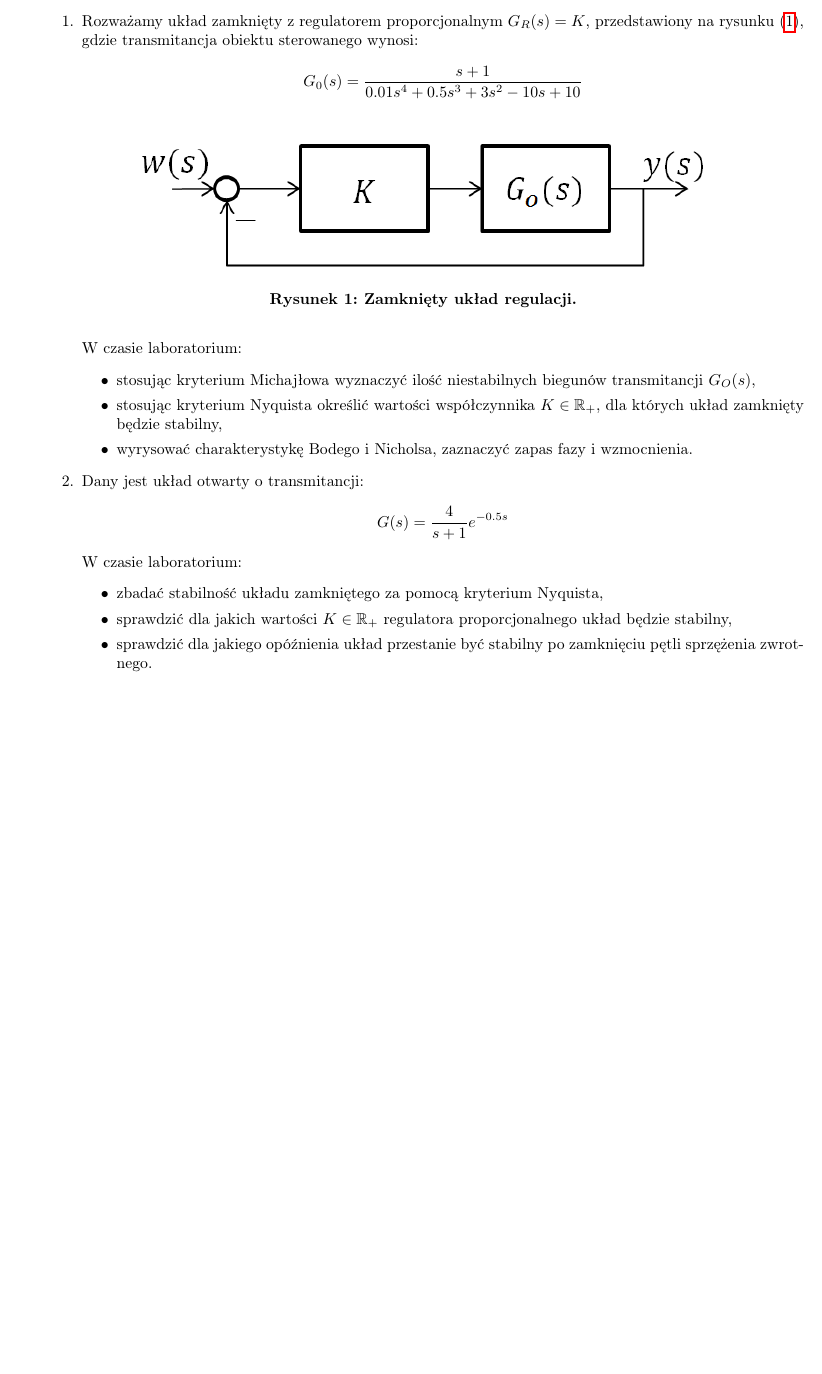
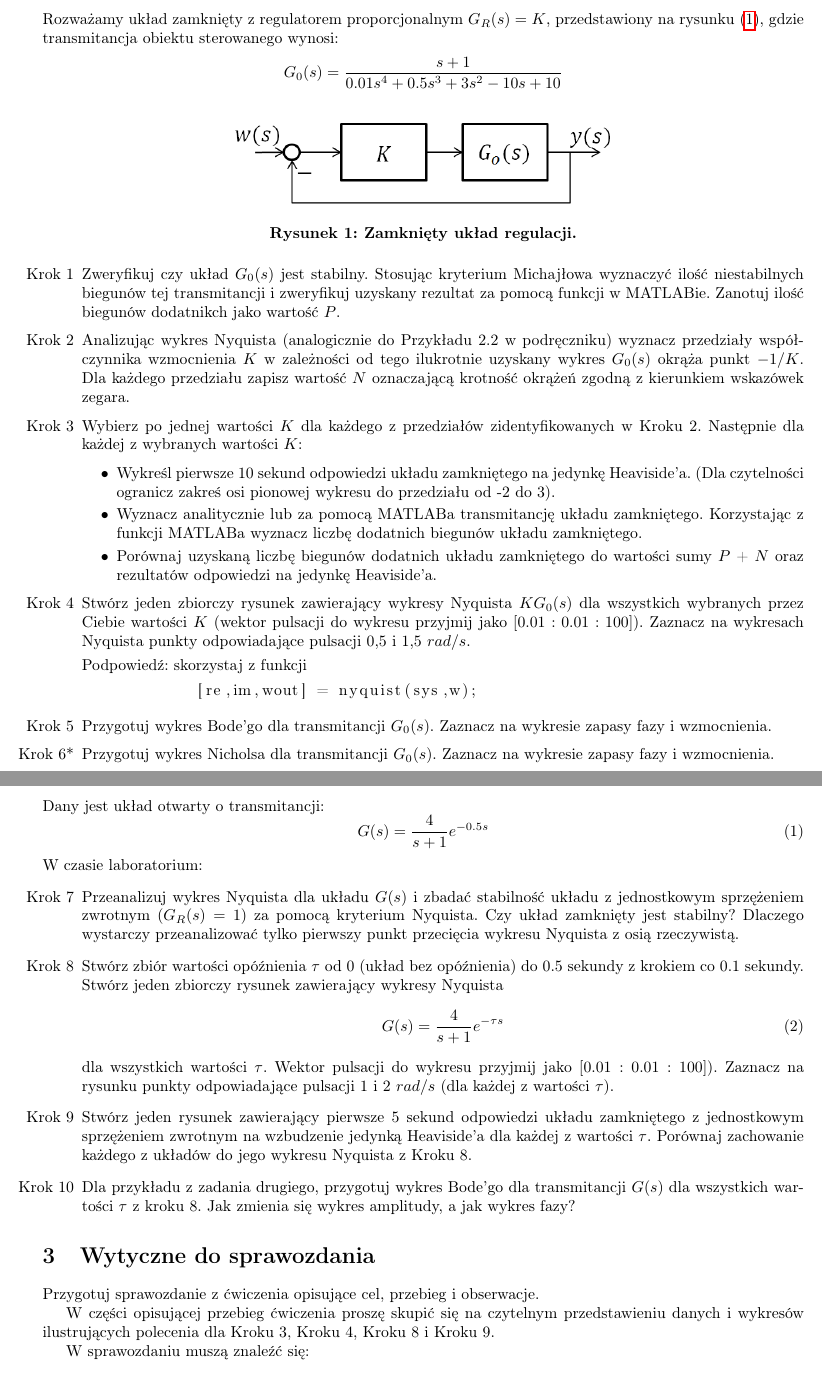
Before and after one commit to borodziejciesla/teoria_sterowania_laboratorium, a LaTeX document (02_metody_czestotliwosciowe/02_metody_czestotliwosciowe_instrukcja.tex): part of page 2 of 2 before the commit and two parts of pages 2 and 3 of 3 after it, the two joined at a grey line, cut so that both start at the same text, the shorter picture padded with empty space. Compiled offline with pdfLaTeX.

Commit message:
integracja instrukcji dla ćw 2

```diff
--- a/02_metody_czestotliwosciowe/02_metody_czestotliwosciowe_instrukcja.tex
+++ b/02_metody_czestotliwosciowe/02_metody_czestotliwosciowe_instrukcja.tex
@@ -30,35 +30,75 @@ Będą to dwa kryteria:
 
 %%%%%%%%%%%%%%%%%%%%%%%%%%%%%%%%%%%%%%%%%%%%%%%%%%%%%%%%%%%%
 \section{Przebieg ćwiczenia}
-\begin{enumerate}
-    \item Rozważamy układ zamknięty z~regulatorem proporcjonalnym $G_{R}(s) = K$, przedstawiony na rysunku (\ref{fig:zadanie_1}),
+\subsection{Zadanie 1}
+
+    Rozważamy układ zamknięty z~regulatorem proporcjonalnym $G_{R}(s) = K$, przedstawiony na rysunku (\ref{fig:zadanie_1}),
     gdzie transmitancja obiektu sterowanego wynosi:
     $$
         G_{0}(s) = \frac{s+1}{0.01s^{4} + 0.5s^{3} + 3s^{2} - 10s + 10}
     $$
     \begin{figure}[H]
         \centering
-        \includegraphics[width=0.75\linewidth]{fig/zadanie_1.png}
+        \includegraphics[width=0.5\linewidth]{fig/zadanie_1.png}
         \caption{Zamknięty układ regulacji.}
         \label{fig:zadanie_1}
     \end{figure}
-    W czasie laboratorium:
+    \begin{enumerate}
+
+    \item[Krok 1] Zweryfikuj czy układ $G_0(s)$ jest stabilny. Stosując kryterium Michajłowa wyznaczyć ilość niestabilnych biegunów tej transmitancji i zweryfikuj uzyskany rezultat za pomocą funkcji w MATLABie. Zanotuj ilość biegunów dodatnikch jako wartość $P$.
+
+     \item[Krok 2]Analizując wykres Nyquista (analogicznie do Przykładu 2.2 w podręczniku) wyznacz przedziały współczynnika wzmocnienia $K$ w zależności od tego ilukrotnie uzyskany wykres $G_0(s)$ okrąża punkt $-1/K$. Dla każdego przedziału zapisz wartość $N$ oznaczającą krotność okrążeń zgodną z kierunkiem wskazówek zegara.
+
+     \item[Krok 3] Wybierz po jednej wartości $K$ dla każdego z przedziałów zidentyfikowanych w Kroku 2. Następnie dla każdej z wybranych wartości $K$:
     \begin{itemize}
-        \item stosując kryterium Michajłowa wyznaczyć ilość niestabilnych biegunów transmitancji $G_{O}(s)$,
-        \item stosując kryterium Nyquista określić wartości współczynnika $K \in \mathbb{R}_{+}$, dla których układ zamknięty będzie stabilny,
-        \item wyrysować charakterystykę Bodego i~Nicholsa, zaznaczyć zapas fazy i~wzmocnienia.
+        \item Wykreśl pierwsze 10 sekund odpowiedzi układu zamkniętego na jedynkę Heaviside'a. (Dla czytelności ogranicz zakreś osi pionowej wykresu do przedziału od -2 do 3).
+        \item Wyznacz analitycznie lub za pomocą MATLABa transmitancję układu zamkniętego. Korzystając z funkcji MATLABa wyznacz liczbę dodatnich biegunów układu zamkniętego.
+        \item Porównaj uzyskaną liczbę biegunów dodatnich układu zamkniętego  do wartości sumy $P$ + $N$ oraz rezultatów odpowiedzi na jedynkę Heaviside'a.
     \end{itemize}
 
-    \item Dany jest układ otwarty o~transmitancji:
-    $$
+    \item[Krok 4]
+        Stwórz jeden zbiorczy rysunek zawierający wykresy Nyquista $KG_0(s)$ dla wszystkich wybranych przez Ciebie wartości $K$ (wektor pulsacji do wykresu przyjmij jako $[0.01:0.01:100]$). Zaznacz na wykresach Nyquista punkty odpowiadające pulsacji 0,5 i 1,5 $rad/s$.
+
+        Podpowiedź: skorzystaj z funkcji
+        \begin{lstlisting}
+            [re,im,wout] = nyquist(sys,w);
+        \end{lstlisting}
+
+    \item[Krok 5]
+            Przygotuj wykres Bode'go dla transmitancji $G_0(s)$. Zaznacz na wykresie zapasy fazy i wzmocnienia.
+    \item[Krok 6*]
+            Przygotuj wykres Nicholsa dla transmitancji $G_0(s)$. Zaznacz na wykresie zapasy fazy i wzmocnienia.
+
+    \end{enumerate}
+
+\subsection{Zadanie 2}
+    Dany jest układ otwarty o~transmitancji:
+    \begin{equation}
         G(s) = \frac{4}{s+1}e^{-0.5s}
-    $$
+    \end{equation}
     W czasie laboratorium:
-    \begin{itemize}
-        \item zbadać stabilność układu zamkniętego za pomocą kryterium Nyquista,
-        \item sprawdzić dla jakich wartości $K \in \mathbb{R}_{+}$ regulatora proporcjonalnego układ będzie stabilny,
-        \item sprawdzić dla jakiego opóźnienia układ przestanie być stabilny po zamknięciu pętli sprzężenia zwrotnego.
-    \end{itemize}
-\end{enumerate}
+    \begin{enumerate}
+        \item[Krok 7] Przeanalizuj wykres Nyquista dla układu $G(s)$ i zbadać stabilność układu z jednostkowym sprzężeniem zwrotnym ($G_R(s) = 1$) za pomocą kryterium Nyquista. Czy układ zamknięty jest stabilny? Dlaczego wystarczy przeanalizować tylko pierwszy punkt przecięcia wykresu Nyquista z osią rzeczywistą.
+
+        \item[Krok 8] Stwórz zbiór wartości opóźnienia $\tau$ od 0 (układ bez opóźnienia) do 0.5 sekundy z krokiem co 0.1 sekundy. Stwórz jeden zbiorczy rysunek zawierający wykresy Nyquista
+            \begin{equation}
+            G(s) = \frac{4}{s+1}e^{-\tau s}
+            \end{equation}
+        dla wszystkich wartości $\tau$. Wektor pulsacji do wykresu przyjmij jako $[0.01:0.01:100]$). Zaznacz na rysunku punkty odpowiadające pulsacji 1 i 2 $rad/s$ (dla każdej z wartości $\tau$).
+
+        \item[Krok 9]
+            Stwórz jeden rysunek zawierający pierwsze 5 sekund odpowiedzi układu zamkniętego z jednostkowym sprzężeniem zwrotnym na wzbudzenie jedynką Heaviside'a dla każdej z wartości $\tau$. Porównaj zachowanie każdego z układów do jego wykresu Nyquista z Kroku 8.
+
+        \item[Krok 10]
+            Dla przykładu z zadania drugiego, przygotuj wykres Bode'go dla transmitancji $G(s)$ dla wszystkich wartości $\tau$ z kroku 8. Jak zmienia się wykres amplitudy, a jak wykres fazy?
+    \end{enumerate}
+
+\section{Wytyczne do sprawozdania}
+
+Przygotuj sprawozdanie z ćwiczenia opisujące cel, przebieg i obserwacje.
+
+W części opisującej przebieg ćwiczenia proszę skupić się na czytelnym przedstawieniu danych i wykresów ilustrujących polecenia dla Kroku 3, Kroku 4, Kroku 8 i Kroku 9.
 
 
+W sprawozdaniu muszą znaleźć się:
+\begin{itemize}
```
Also changed, not shown: 02_metody_czestotliwosciowe/02_metody_czestotliwosciowe_instrukcja.pdf, 02_metody_czestotliwosciowe/02_metody_czestotliwosciowe_instrukcja.tex (12 more changed lines).
